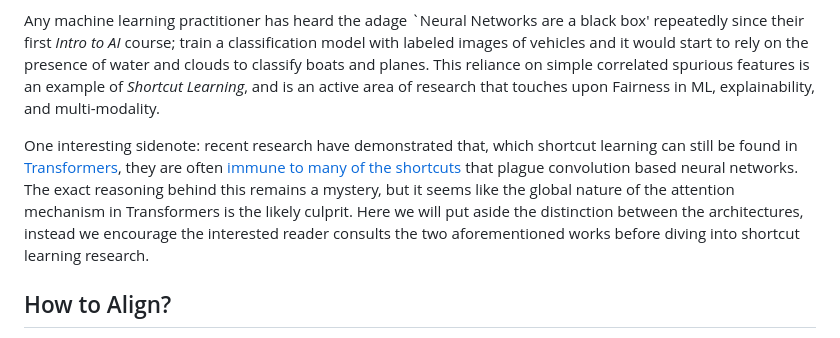
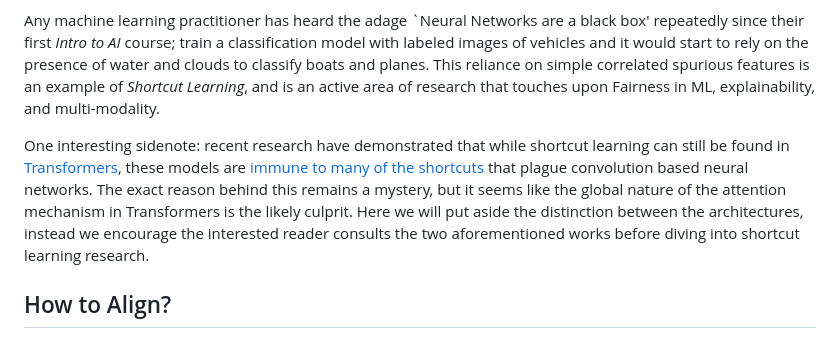
Before and after one commit to Arsu-Lab/Arsu-Lab.github.io, a Markdown page: Blog/BlogFiles/January2025_Shortcuts.md, the part around the change. GitHub-like rendering.

```diff
--- a/Blog/BlogFiles/January2025_Shortcuts.md
+++ b/Blog/BlogFiles/January2025_Shortcuts.md
@@ -7,7 +7,7 @@ January 2025, Tags:  Introductory Reading, AI Fairness, Interpretability
 
 Any machine learning practitioner has heard the adage `Neural Networks are a black box' repeatedly since their first *Intro to AI* course; train a classification model with labeled images of vehicles and it would start to rely on the presence of water and clouds to classify boats and planes. This reliance on simple correlated spurious features is an example of *Shortcut Learning*, and is an active area of research that touches upon Fairness in ML, explainability, and multi-modality.
 
-One interesting sidenote: recent research have demonstrated that, which shortcut learning can still be found in [Transformers](https://arxiv.org/abs/2501.00942), they are often [immune to many of the shortcuts](https://arxiv.org/abs/2203.09125) that plague convolution based neural networks. The exact reasoning behind this remains a mystery, but it seems like the global nature of the attention mechanism in Transformers is the likely culprit. Here we will put aside the distinction between the architectures, instead we encourage the interested reader consults the two aforementioned works before diving into shortcut learning research.
+One interesting sidenote: recent research have demonstrated that while shortcut learning can still be found in [Transformers](https://arxiv.org/abs/2501.00942), these models are [immune to many of the shortcuts](https://arxiv.org/abs/2203.09125) that plague convolution based neural networks. The exact reason behind this remains a mystery, but it seems like the global nature of the attention mechanism in Transformers is the likely culprit. Here we will put aside the distinction between the architectures, instead we encourage the interested reader consults the two aforementioned works before diving into shortcut learning research.
 
 ## How to Align?
 
```
